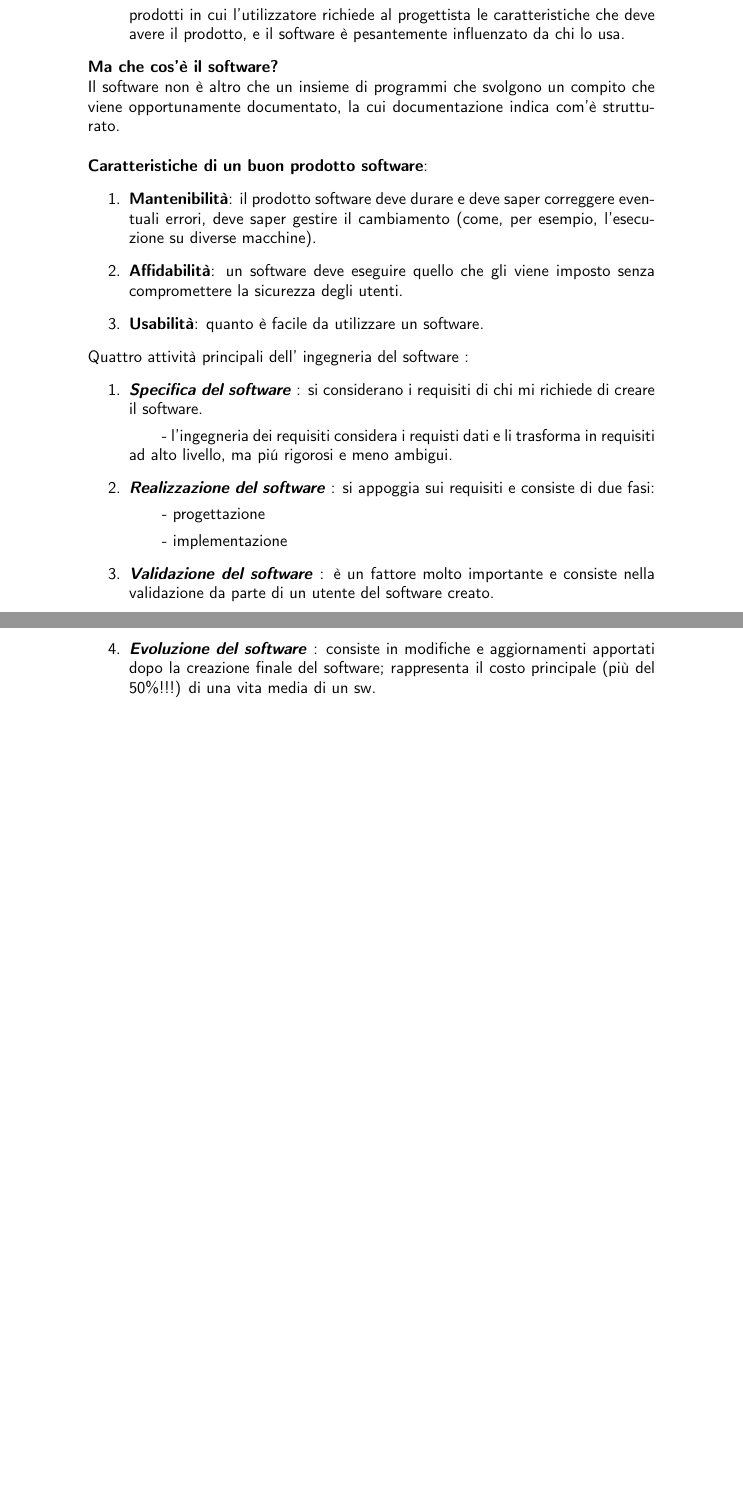
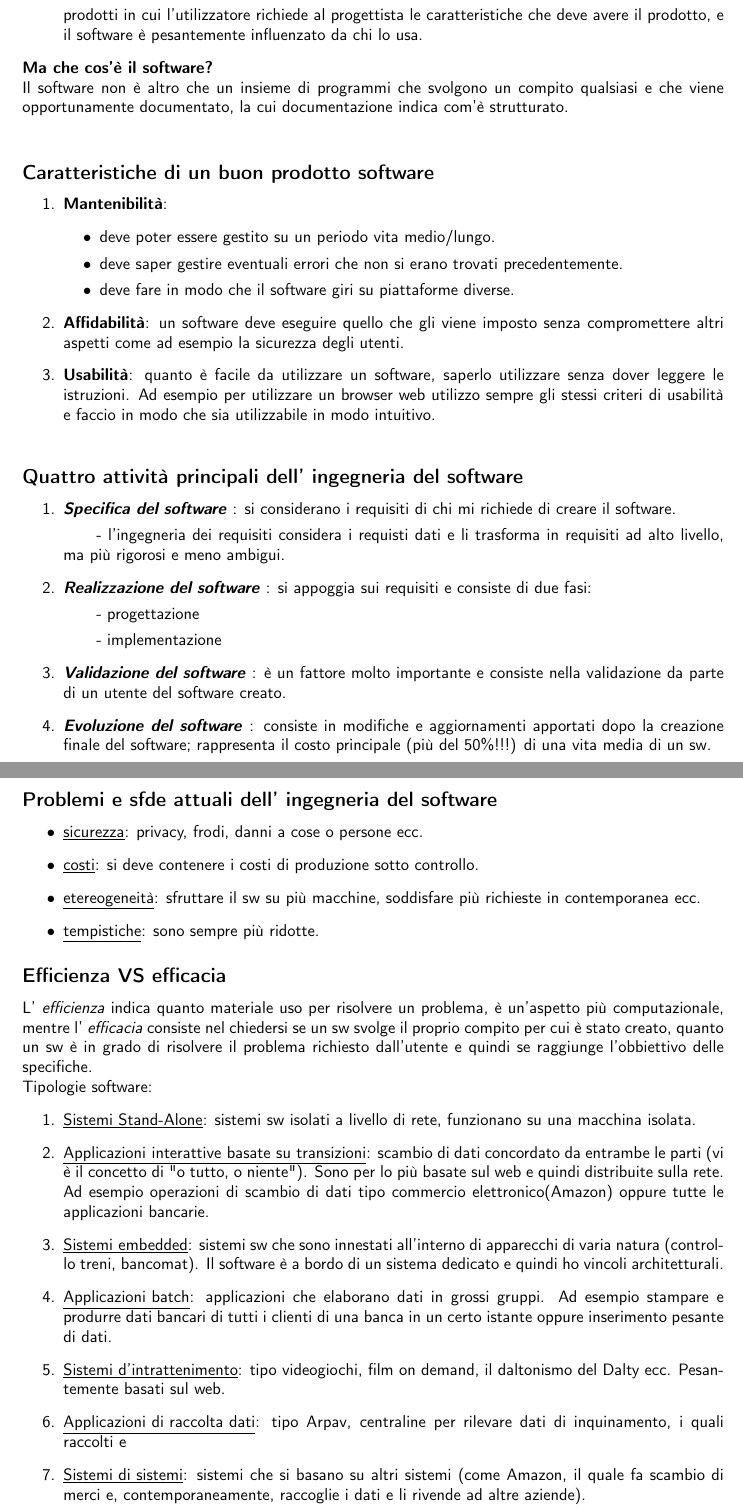
Before and after one commit to sentientmachin3/dispense-info-univr, a LaTeX document (Ingegneria.tex): two parts of pages 2 and 3 of 3, joined at a grey line, cut so that both start at the same text, the shorter picture padded with empty space. Compiled offline with pdfLaTeX.

Commit message:
added 2 subsections and other things

```diff
--- a/Ingegneria.tex
+++ b/Ingegneria.tex
@@ -9,6 +9,8 @@
 	colorlinks = true,
 	linkcolor = black
 }
+\usepackage{geometry}
+\geometry{a4paper, left=3cm,right=3cm,top=3cm,bottom=3cm}
 
 \title{Ingegneria del Software}
 \date{}
@@ -43,29 +43,33 @@
 	\textbf{Ma che cos'è il software?}
 
 	\noindent
-	Il software non è altro che un insieme di programmi che svolgono un compito che viene opportunamente documentato, la cui documentazione indica com'è strutturato. \\
+	Il software non è altro che un insieme di programmi che svolgono un compito qualsiasi e che viene opportunamente documentato, la cui documentazione indica com'è strutturato. \\
 
 	\noindent
-	\textbf{Caratteristiche di un buon prodotto software}:
+	\subsection*{Caratteristiche di un buon prodotto software}
 	\begin{enumerate}
-		\item \textbf{Mantenibilità}: il prodotto software deve durare e deve saper correggere
-		eventuali errori, deve saper gestire il cambiamento (come, per esempio, l'esecuzione su diverse macchine).
+		\item \textbf{Mantenibilità}:
+		\begin{itemize}
+			\item deve poter essere gestito su un periodo vita medio/lungo.
+			\item deve saper gestire eventuali errori che non si erano trovati precedentemente.
+			\item deve fare in modo che il software giri su piattaforme diverse.
+		\end{itemize}
 		\item \textbf{Affidabilità}: un software deve eseguire quello che gli viene imposto senza
-		compromettere la sicurezza degli utenti.
-		\item \textbf{Usabilità}: quanto è facile da utilizzare un software.
+		compromettere altri aspetti come ad esempio la sicurezza degli utenti.
+		\item \textbf{Usabilità}: quanto è facile da utilizzare un software, saperlo utilizzare senza dover leggere le istruzioni. Ad esempio per utilizzare un browser web utilizzo sempre gli stessi criteri di usabilità e faccio in modo che sia utilizzabile in modo intuitivo.
 	\end{enumerate}
 
 
 	\noindent
-	Quattro attività principali dell' ingegneria del software :
+	\subsection*{Quattro attività principali dell' ingegneria del software}
 	\begin{enumerate}
 		\item \textbf{\textit{Specifica del software}} : si considerano i requisiti di chi mi richiede di
 		creare il software.
-			\subitem{-} l'ingegneria dei requisiti considera i requisti dati e li trasforma in
-			requisiti ad alto livello, ma piú rigorosi e meno ambigui.
+		\subitem{-} l'ingegneria dei requisiti considera i requisti dati e li trasforma in
+		requisiti ad alto livello, ma più rigorosi e meno ambigui.
 		\item \textbf{\textit{Realizzazione del software}} : si appoggia sui requisiti e consiste di due fasi:
-			\subitem{-} progettazione
-			\subitem{-} implementazione
+		\subitem{-} progettazione
+		\subitem{-} implementazione
 		\item \textbf{\textit{Validazione del software}} : è un fattore molto importante e consiste nella
 		validazione da parte di un utente del software creato.
 		\item \textbf{\textit{Evoluzione del software}} : consiste in modifiche e aggiornamenti apportati
@@ -73,5 +77,33 @@
 		(più del 50\%!!!) di una vita media di un sw.
 	\end{enumerate}
 
+	\subsection*{Problemi e sfde attuali dell' ingegneria del software}
+
+	\begin{itemize}
+		\item \underline{sicurezza}: privacy, frodi, danni a cose o persone ecc.
+		\item \underline{costi}: si deve contenere i costi di produzione sotto controllo.
+		\item \underline{etereogeneità}: sfruttare il sw su più macchine, soddisfare più richieste in
+		contemporanea ecc.
+		\item \underline{tempistiche}: sono sempre più ridotte.
+	\end{itemize}
+
+	\subsection*{Efficienza VS efficacia}
+	L' \textit{efficienza} indica quanto materiale uso per risolvere un problema, è un'aspetto più computazionale, mentre l' \textit{efficacia} consiste nel chiedersi se un sw svolge il proprio compito per cui è stato creato, quanto un sw è in grado di risolvere il problema richiesto dall'utente e quindi se raggiunge l'obbiettivo delle specifiche.
+
+	\noindent
+	Tipologie software:
+	\begin{enumerate}
+		\item \underline{Sistemi Stand-Alone}: sistemi sw isolati a livello di rete, funzionano su una macchina isolata.
+		\item \underline{Applicazioni interattive basate su transizioni}: scambio di dati concordato
+		da entrambe le parti (vi è il concetto di "o tutto, o niente"). Sono per lo
+		più basate sul web e quindi distribuite sulla rete. Ad esempio operazioni di scambio di dati tipo commercio elettronico(Amazon) oppure tutte le applicazioni bancarie.
+		\item \underline{Sistemi embedded}: sistemi sw che sono innestati all'interno di apparecchi di varia natura (controllo treni, bancomat). Il software è a bordo di un sistema dedicato e quindi ho vincoli architetturali.
+		\item \underline{Applicazioni batch}: applicazioni che elaborano dati in grossi gruppi. Ad esempio stampare e produrre dati bancari di tutti i clienti di una banca in un certo istante oppure inserimento pesante di dati.
+		\item \underline{Sistemi d'intrattenimento}: tipo videogiochi, film on demand, il daltonismo del Dalty ecc. Pesantemente basati sul web.
+		\item \underline{Applicazioni di raccolta dati}: tipo Arpav, centraline per rilevare dati di inquinamento, i quali raccolti e
+		\item \underline{Sistemi di sistemi}: sistemi che si basano su altri sistemi (come Amazon,
+		il quale fa scambio di merci e, contemporaneamente, raccoglie i dati e li
+		rivende ad altre aziende).
+	\end{enumerate}
 
 \end{document}
```
Also changed, not shown: Ingegneria.tex (4 more changed lines).
